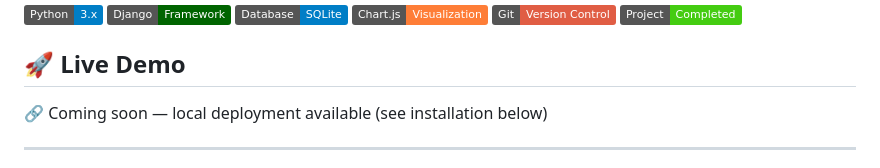
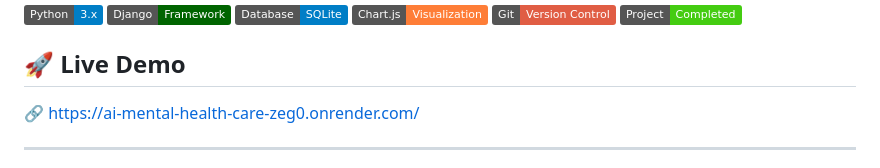
Before and after one commit to Manishkumar724/AI-mental-health-care, a Markdown page: README.md, the part around the change. Drawn GitHub-style; badges without logos.

Commit message:
Update live demo link in README

```diff
--- a/README.md
+++ b/README.md
@@ -9,7 +9,7 @@
 
 ## 🚀 Live Demo
 
-🔗 Coming soon — local deployment available (see installation below)
+🔗 https://ai-mental-health-care-zeg0.onrender.com/
 
 ---
 
```
